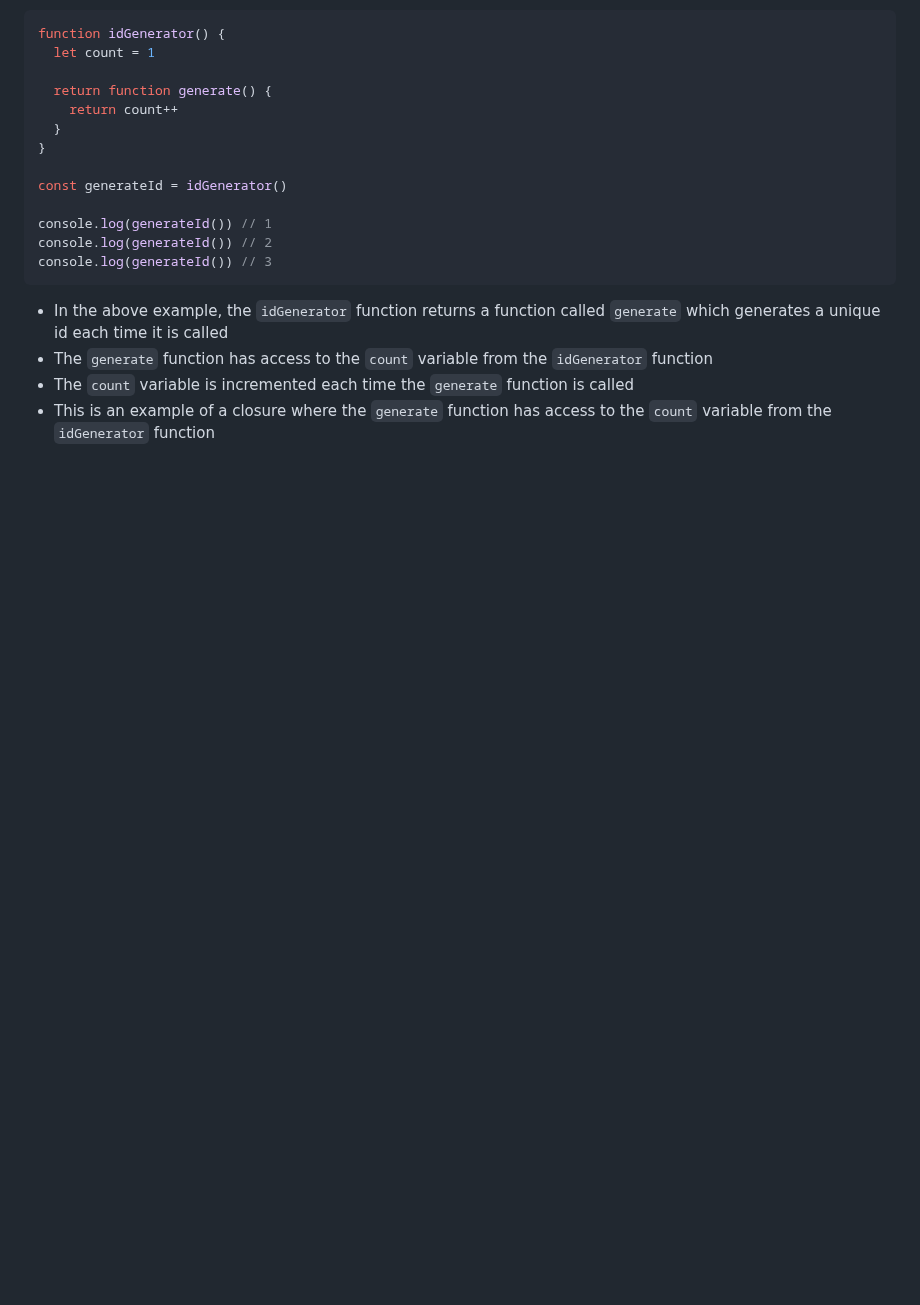
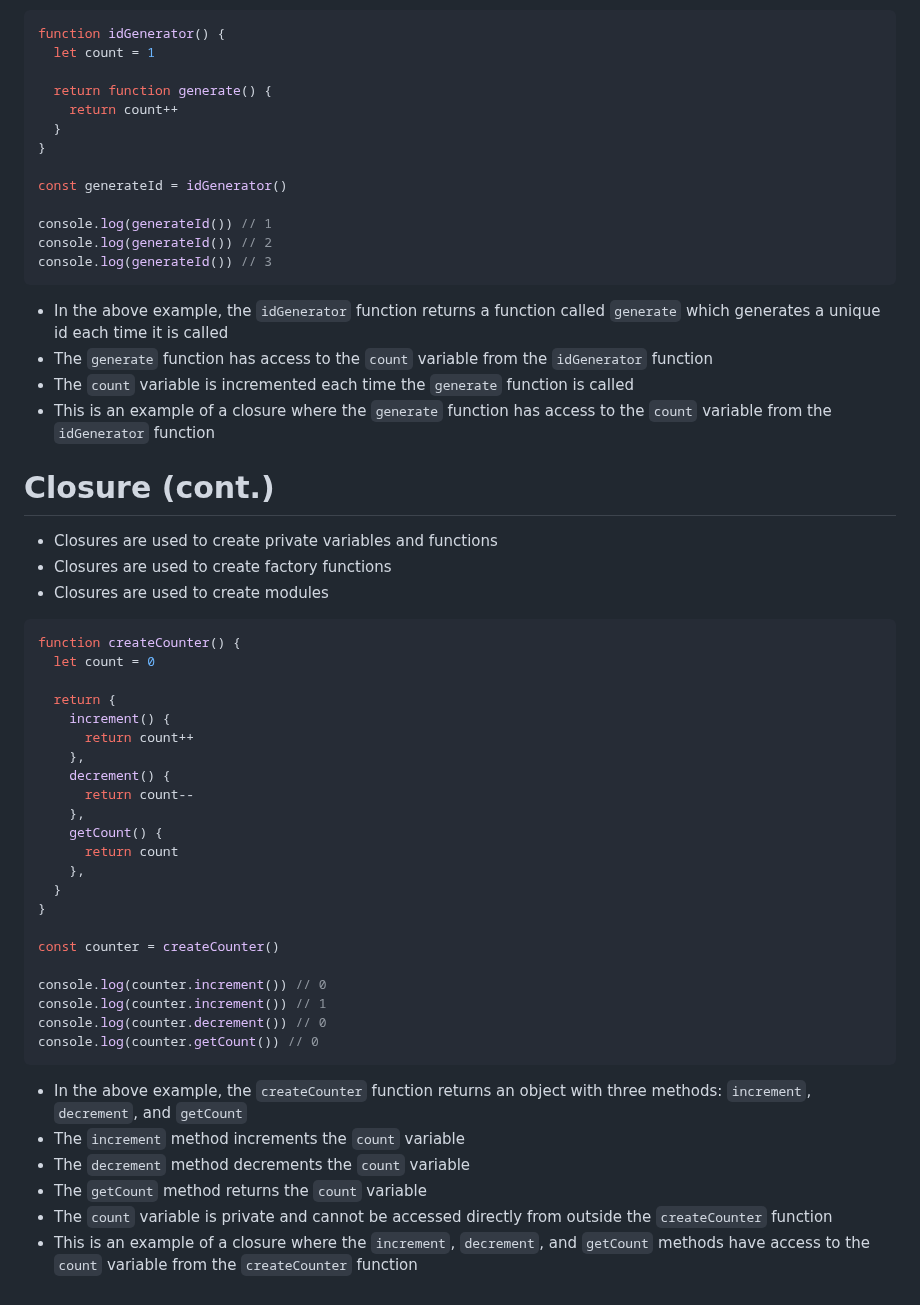
Before and after one commit to Mig-uel/advanced-js, a Markdown page: scope-and-closures/notes.md, the part around the change. Rendered like a GitHub page; blank space fills up the shorter version.

Commit message:
docs: Expand section on closures with additional examples and explanations

````diff
--- a/scope-and-closures/notes.md
+++ b/scope-and-closures/notes.md
@@ -209,3 +209,41 @@ console.log(generateId()) // 3
 - The `generate` function has access to the `count` variable from the `idGenerator` function
 - The `count` variable is incremented each time the `generate` function is called
 - This is an example of a closure where the `generate` function has access to the `count` variable from the `idGenerator` function
+
+# Closure (cont.)
+
+- Closures are used to create private variables and functions
+- Closures are used to create factory functions
+- Closures are used to create modules
+
+```js
+function createCounter() {
+  let count = 0
+
+  return {
+    increment() {
+      return count++
+    },
+    decrement() {
+      return count--
+    },
+    getCount() {
+      return count
+    },
+  }
+}
+
+const counter = createCounter()
+
+console.log(counter.increment()) // 0
+console.log(counter.increment()) // 1
+console.log(counter.decrement()) // 0
+console.log(counter.getCount()) // 0
+```
+
+- In the above example, the `createCounter` function returns an object with three methods: `increment`, `decrement`, and `getCount`
+- The `increment` method increments the `count` variable
+- The `decrement` method decrements the `count` variable
+- The `getCount` method returns the `count` variable
+- The `count` variable is private and cannot be accessed directly from outside the `createCounter` function
+- This is an example of a closure where the `increment`, `decrement`, and `getCount` methods have access to the `count` variable from the `createCounter` function
````
